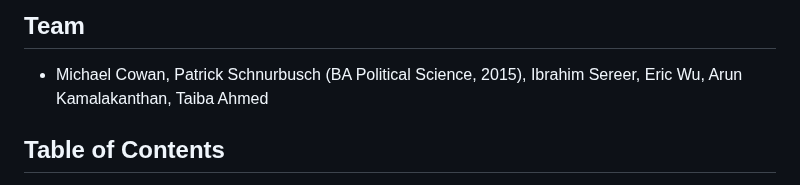
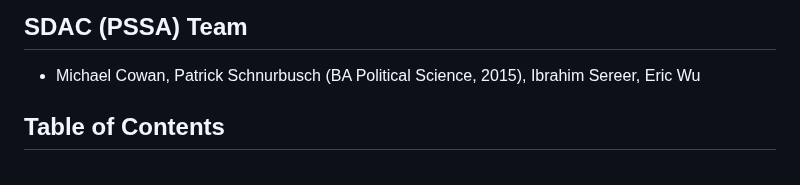
Before and after one commit to PSSA-SDAC/sdac, a Markdown page: README.md, the part around one of its changes. Drawn GitHub-style.

```diff
--- a/README.md
+++ b/README.md
@@ -9,7 +10,7 @@ Through workshops, projects, and competitions, students will learn to analyze an
 </div>
 
-## Team
-- Michael Cowan, Patrick Schnurbusch (BA Political Science, 2015), Ibrahim Sereer, Eric Wu, Arun Kamalakanthan, Taiba Ahmed
+## SDAC (PSSA) Team
+- Michael Cowan, Patrick Schnurbusch (BA Political Science, 2015), Ibrahim Sereer, Eric Wu
 
 ## Table of Contents
 - [Fall Semester](#fall-semester)
```
Also changed, not shown: other parts of README.md (+2 -1 lines).
